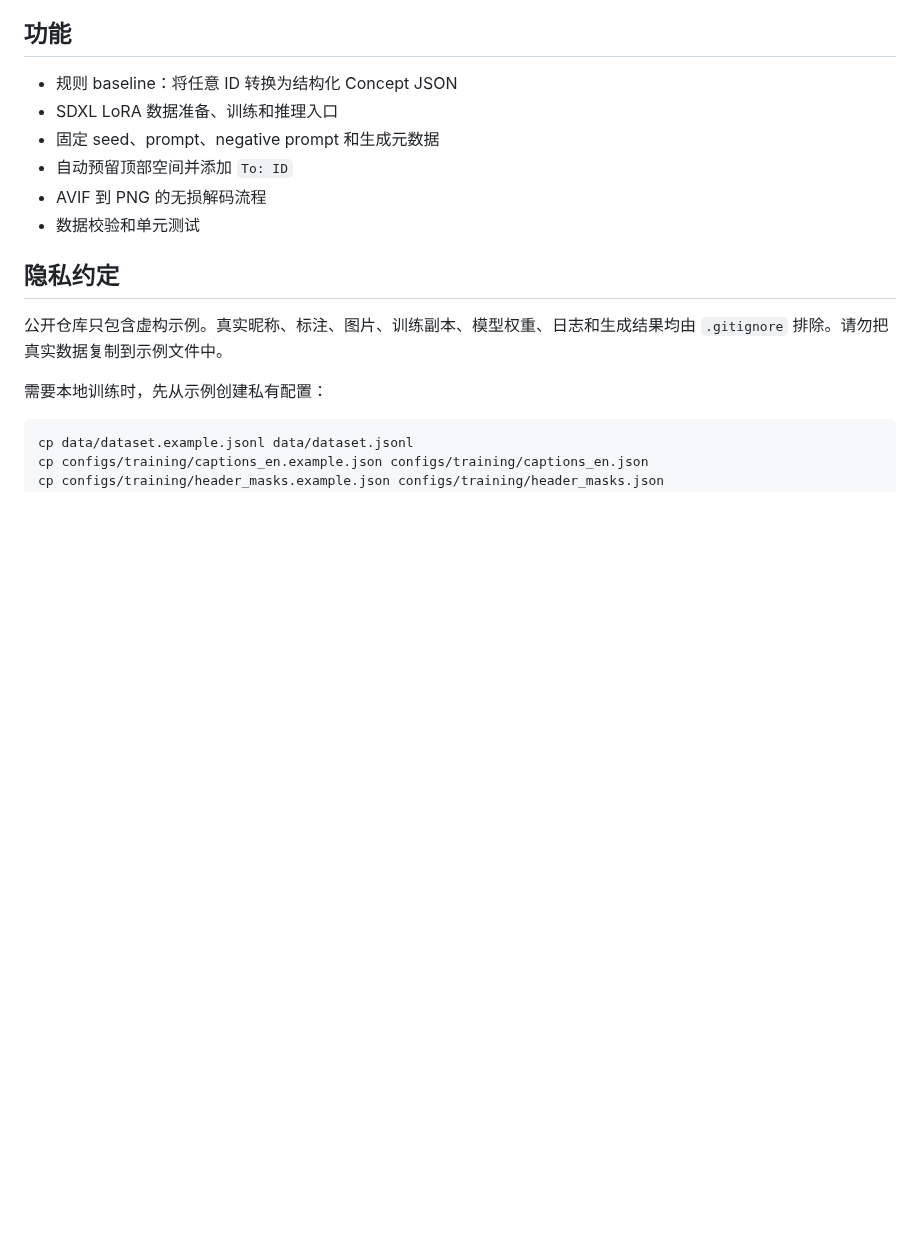
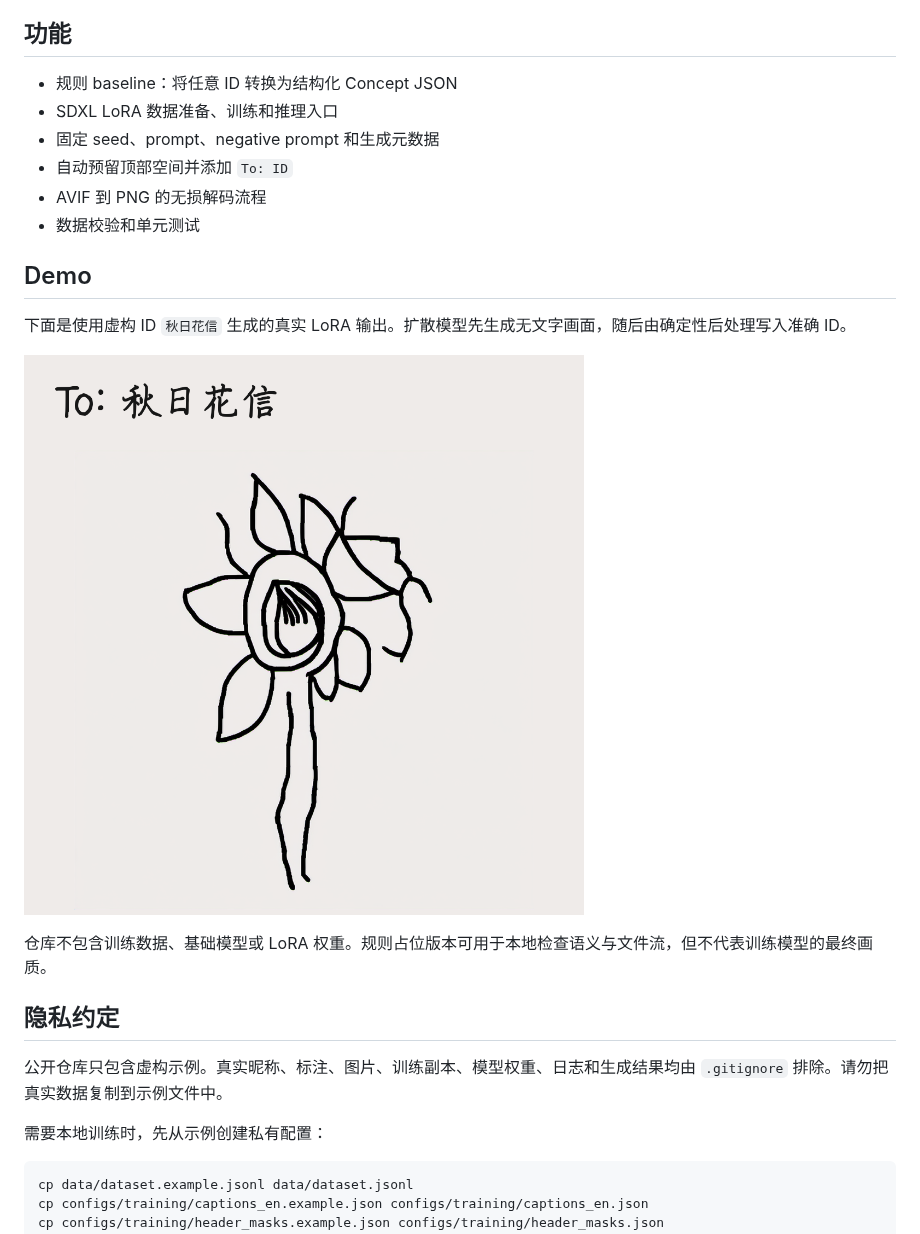
Before and after one commit to Everleaf7/ID-impression, a Markdown page: README.md, the part around one of its changes. Rendered like a GitHub page; pictures changed too: docs/demo/id-impression-example.png (added); blank space fills up the shorter version.

```diff
--- a/README.md
+++ b/README.md
@@ -16,6 +16,14 @@ ID -> Concept JSON -> text-free doodle -> exact handwritten ID
 - 自动预留顶部空间并添加 `To: ID`
 - AVIF 到 PNG 的无损解码流程
 - 数据校验和单元测试
+
+## Demo
+
+下面是使用虚构 ID `秋日花信` 生成的真实 LoRA 输出。扩散模型先生成无文字画面，随后由确定性后处理写入准确 ID。
+
+![ID 印象头像生成示例](docs/demo/id-impression-example.png)
+
+仓库不包含训练数据、基础模型或 LoRA 权重。规则占位版本可用于本地检查语义与文件流，但不代表训练模型的最终画质。
 
 ## 隐私约定
 
```
Also changed, not shown: other parts of README.md (+4 -52 lines), web/assets/README.md (+2 -2 lines), 1 other file.
